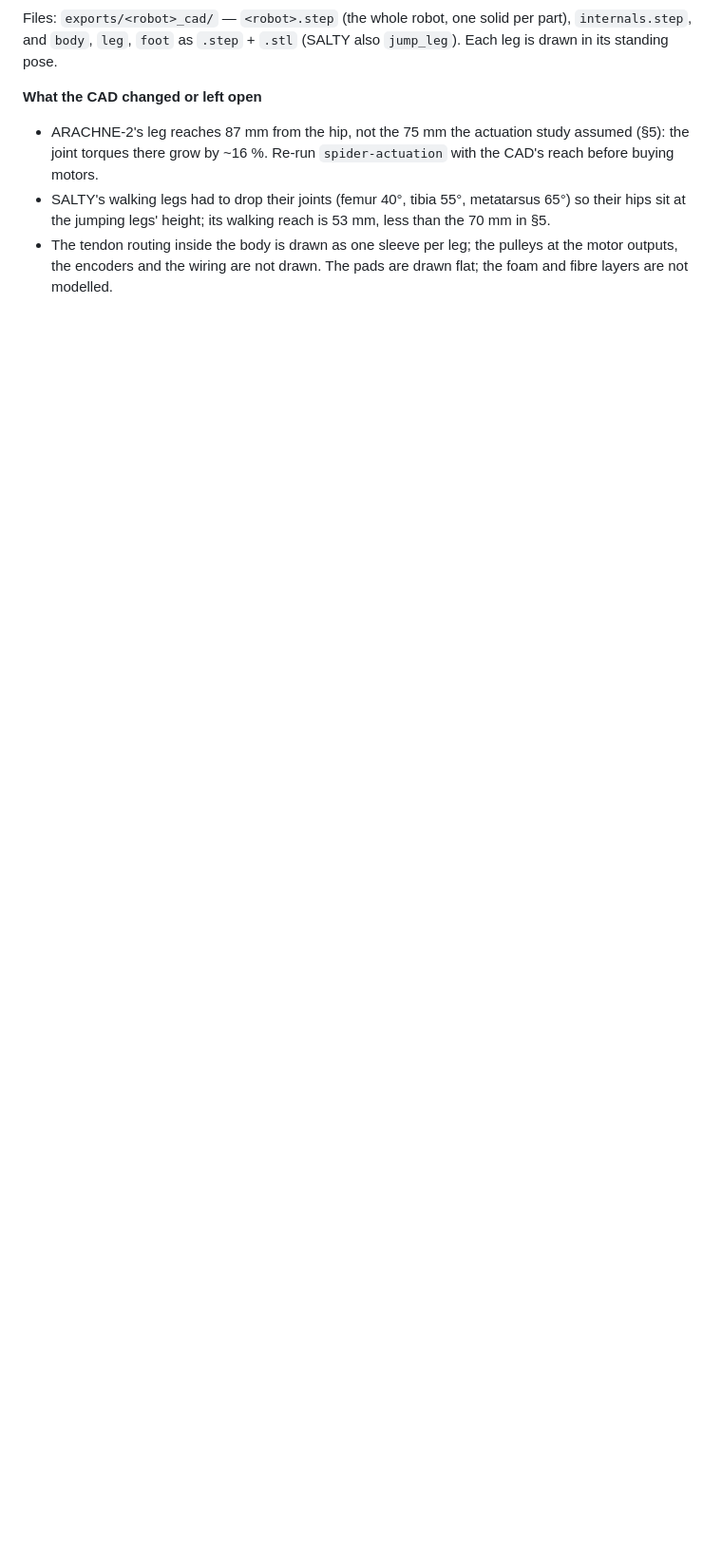
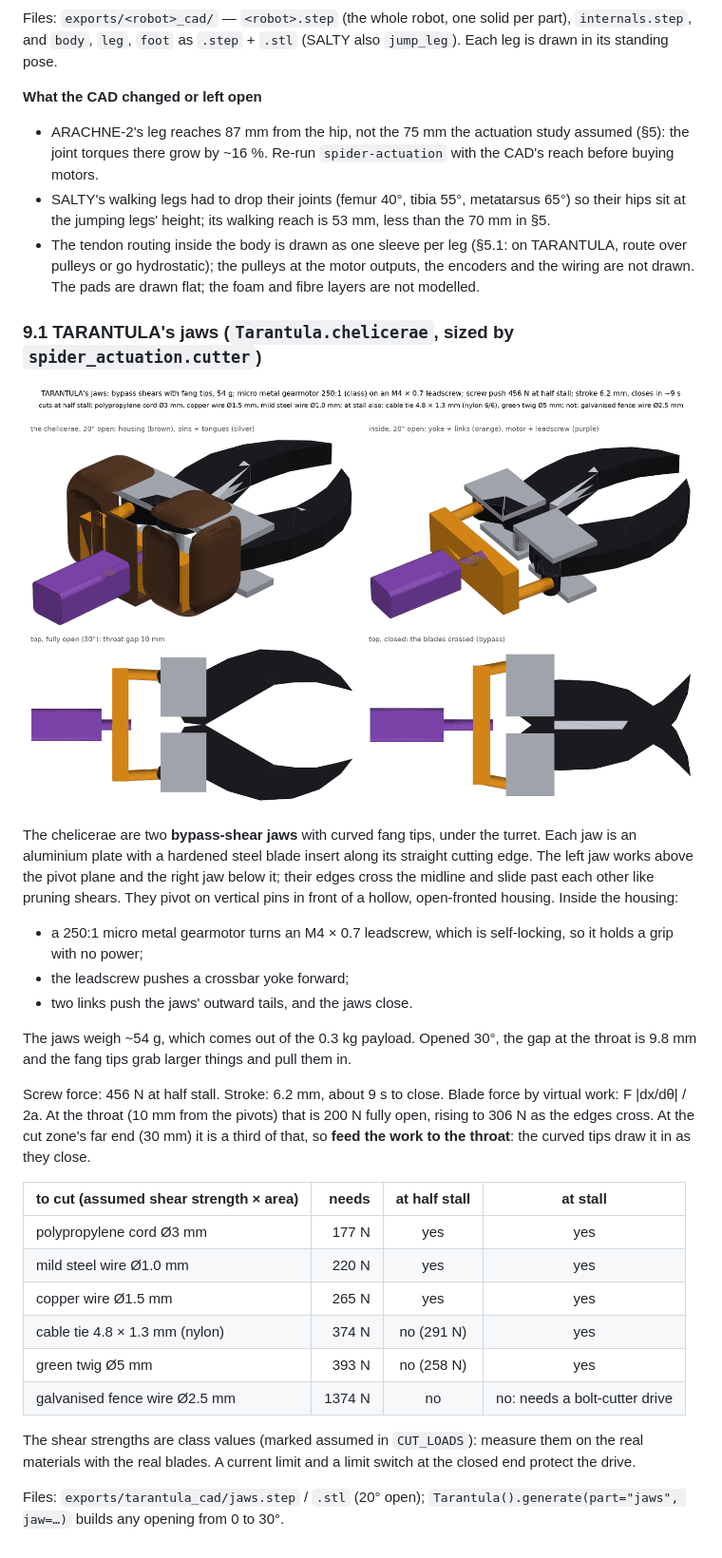
Before and after one commit to technolog-spectrumai/vegeta, a Markdown page: docs/spiders.md, the part around one of its changes. Shown at 95% size. Rendered like a GitHub page; pictures changed too: docs/spiders/tarantula_jaws.png (added); blank space fills up the shorter version.

```diff
--- a/docs/spiders.md
+++ b/docs/spiders.md
@@ -363,5 +401,40 @@ Files: `exports/<robot>_cad/` — `<robot>.step` (the whole robot, one solid per
   grow by ~16 %. Re-run `spider-actuation` with the CAD's reach before buying motors.
 * SALTY's walking legs had to drop their joints (femur 40°, tibia 55°, metatarsus 65°) so their hips sit at the
   jumping legs' height; its walking reach is 53 mm, less than the 70 mm in §5.
-* The tendon routing inside the body is drawn as one sleeve per leg; the pulleys at the motor outputs, the encoders and
+* The tendon routing inside the body is drawn as one sleeve per leg (§5.1: on TARANTULA, route over pulleys or go hydrostatic); the pulleys at the motor outputs, the encoders and
   the wiring are not drawn. The pads are drawn flat; the foam and fibre layers are not modelled.
+
+### 9.1 TARANTULA's jaws (`Tarantula.chelicerae`, sized by `spider_actuation.cutter`)
+
+![TARANTULA's jaws](spiders/tarantula_jaws.png)
+
+The chelicerae are two **bypass-shear jaws** with curved fang tips, under the turret. Each jaw is an aluminium plate
+with a hardened steel blade insert along its straight cutting edge. The left jaw works above the pivot plane and the
+right jaw below it; their edges cross the midline and slide past each other like pruning shears. They pivot on
+vertical pins in front of a hollow, open-fronted housing. Inside the housing:
+
+* a 250:1 micro metal gearmotor turns an M4 × 0.7 leadscrew, which is self-locking, so it holds a grip with no power;
+* the leadscrew pushes a crossbar yoke forward;
+* two links push the jaws' outward tails, and the jaws close.
+
+The jaws weigh ~54 g, which comes out of the 0.3 kg payload. Opened 30°, the gap at the throat is 9.8 mm and the
+fang tips grab larger things and pull them in.
+
+Screw force: 456 N at half stall. Stroke: 6.2 mm, about 9 s to close. Blade force by virtual work: F |dx/dθ| / 2a.
+At the throat (10 mm from the pivots) that is 200 N fully open, rising to 306 N as the edges cross. At the cut zone's
+far end (30 mm) it is a third of that, so **feed the work to the throat**: the curved tips draw it in as they close.
+
+| to cut (assumed shear strength × area) | needs | at half stall | at stall |
+|---|---:|:---:|:---:|
+| polypropylene cord Ø3 mm | 177 N | yes | yes |
+| mild steel wire Ø1.0 mm | 220 N | yes | yes |
+| copper wire Ø1.5 mm | 265 N | yes | yes |
+| cable tie 4.8 × 1.3 mm (nylon) | 374 N | no (291 N) | yes |
+| green twig Ø5 mm | 393 N | no (258 N) | yes |
+| galvanised fence wire Ø2.5 mm | 1374 N | no | no: needs a bolt-cutter drive |
+
+The shear strengths are class values (marked assumed in `CUT_LOADS`): measure them on the real materials with the
+real blades. A current limit and a limit switch at the closed end protect the drive.
+
+Files: `exports/tarantula_cad/jaws.step` / `.stl` (20° open); `Tarantula().generate(part="jaws", jaw=…)` builds any
+opening from 0 to 30°.
```
Also changed, not shown: other parts of docs/spiders.md (+40 -2 lines), docs/spiders/tarantula_cutaway.png, docs/spiders/tarantula_views.png, 8 other files.
